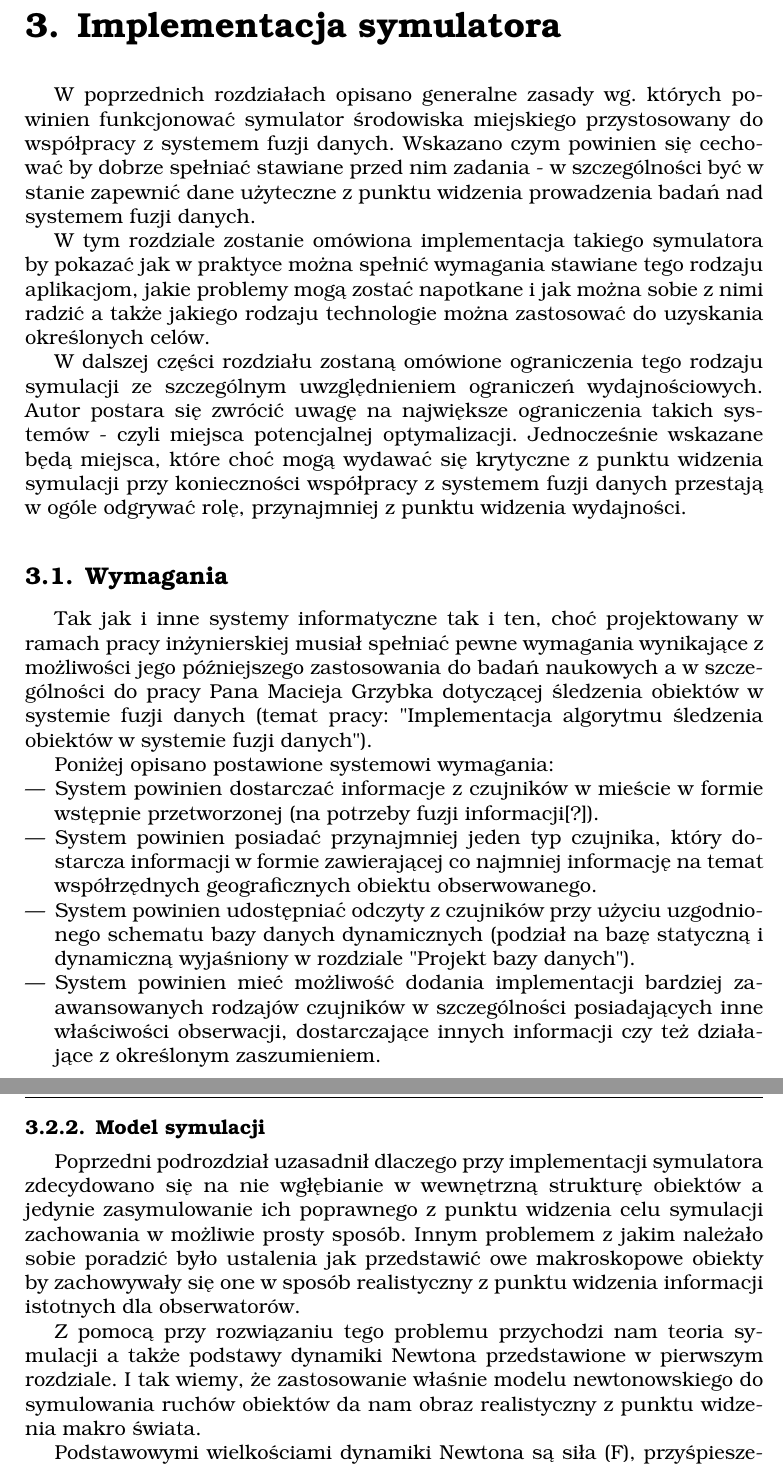
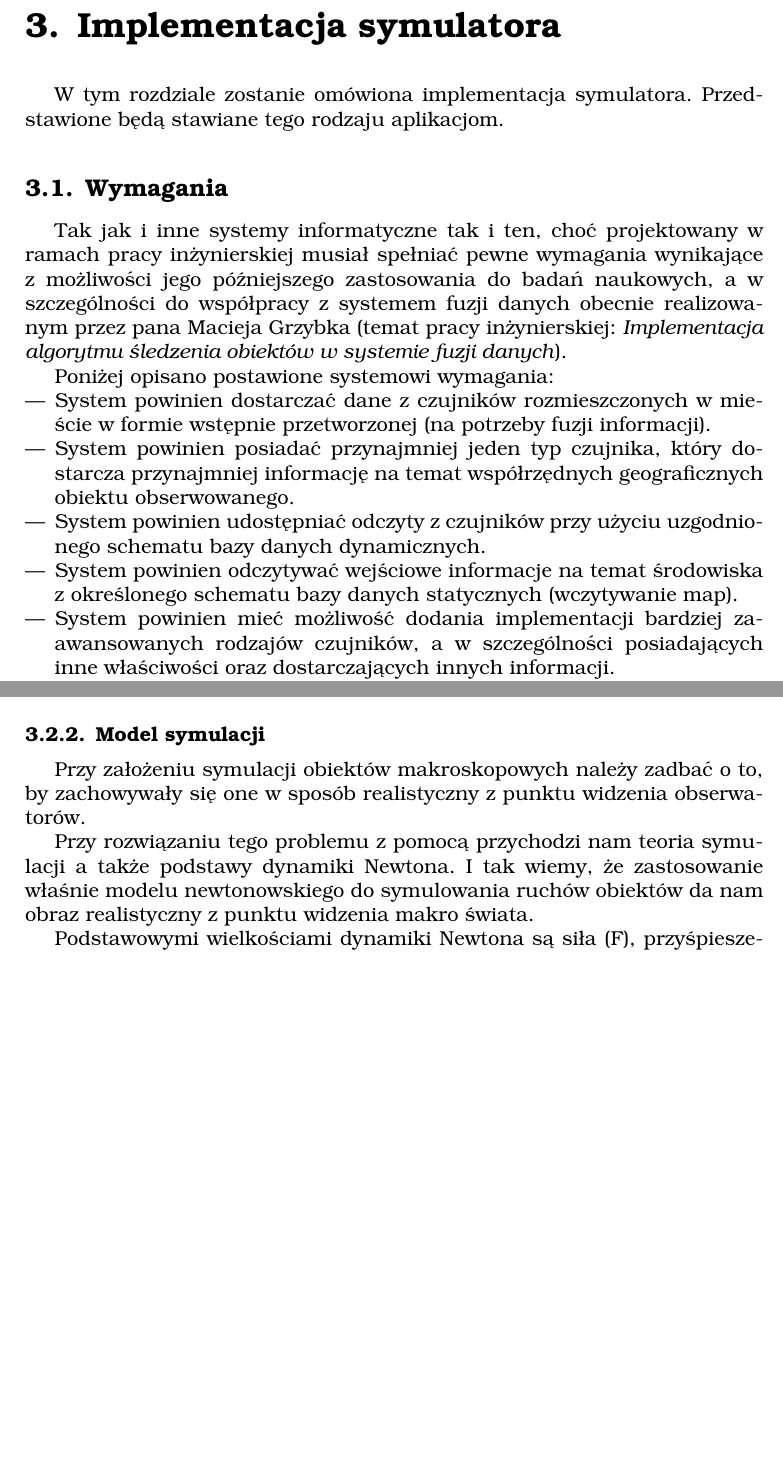
Before and after one commit to fiedukow/EngineeringThesis, a LaTeX thesis (main.tex, which reads tex/chap2.tex): two parts of pages 29 and 31 of 47 before the commit and two parts of pages 29 and 30 of 47 after it, joined at a grey line, cut so that both start at the same text, the shorter picture padded with empty space. Compiled offline with pdfLaTeX.

Commit message:
Iter 1 fixes.

```diff
--- a/tex/chap2.tex
+++ b/tex/chap2.tex
@@ -1,30 +1,23 @@
 \chapter{Implementacja symulatora}
-
 \par{
-W poprzednich rozdziałach opisano generalne zasady wg. których powinien funkcjonować symulator środowiska miejskiego przystosowany do współpracy z systemem fuzji danych. Wskazano czym powinien się cechować by dobrze spełniać stawiane przed nim zadania - w szczególności być w stanie zapewnić dane użyteczne z punktu widzenia prowadzenia badań nad systemem fuzji danych.
-}
-\par{
-W tym rozdziale zostanie omówiona implementacja takiego symulatora by pokazać jak w praktyce można spełnić wymagania stawiane tego rodzaju aplikacjom, jakie problemy mogą zostać napotkane i jak można sobie z nimi radzić a także jakiego rodzaju technologie można zastosować do uzyskania określonych celów.
-}
-\par{
-W dalszej części rozdziału zostaną omówione ograniczenia tego rodzaju symulacji ze szczególnym uwzględnieniem ograniczeń wydajnościowych. Autor postara się zwrócić uwagę na największe ograniczenia takich systemów - czyli miejsca potencjalnej optymalizacji. Jednocześnie wskazane będą miejsca, które choć mogą wydawać się krytyczne z punktu widzenia symulacji przy konieczności współpracy z systemem fuzji danych przestają w ogóle odgrywać rolę, przynajmniej z punktu widzenia wydajności.
+W tym rozdziale zostanie omówiona implementacja symulatora. Przedstawione będą stawiane tego rodzaju aplikacjom.
 }
 
 \section[Wymagania][Wymagania]{Wymagania}
 
 \par{
-Tak jak i inne systemy informatyczne tak i ten, choć projektowany w ramach pracy inżynierskiej musiał spełniać pewne wymagania wynikające z możliwości jego późniejszego zastosowania do badań naukowych a w szczególności do pracy Pana Macieja Grzybka dotyczącej śledzenia obiektów w systemie fuzji danych (temat pracy: "Implementacja algorytmu śledzenia obiektów w systemie fuzji danych").
+Tak jak i inne systemy informatyczne tak i ten, choć projektowany w ramach pracy inżynierskiej musiał spełniać pewne wymagania wynikające z możliwości jego późniejszego zastosowania do badań naukowych, a w szczególności do współpracy z systemem fuzji danych obecnie realizowanym przez pana Macieja Grzybka (temat pracy inżynierskiej: \textit{Implementacja algorytmu śledzenia obiektów w systemie fuzji danych}).
 }
 \par{
 Poniżej opisano postawione systemowi wymagania:
 \begin{itemize}
-	\item System powinien dostarczać informacje z czujników w mieście w formie wstępnie przetworzonej (na potrzeby fuzji informacji[?]).
-	\item System powinien posiadać przynajmniej jeden typ czujnika, który dostarcza informacji w formie zawierającej co najmniej informację na temat współrzędnych geograficznych obiektu obserwowanego.
-	\item System powinien udostępniać odczyty z czujników przy użyciu uzgodnionego schematu bazy danych dynamicznych (podział na bazę statyczną i dynamiczną wyjaśniony w rozdziale "Projekt bazy danych").
-	\item System powinien mieć możliwość dodania implementacji bardziej zaawansowanych rodzajów czujników w szczególności posiadających inne właściwości obserwacji, dostarczające innych informacji czy też działające z określonym zaszumieniem.
-	\item System powinien prezentować symulację w formie graficznej tak, by można było obserwować jej przebieg i konfrontować go organoleptycznie z wynikami dalszej analizy danych wyjściowych symulacji (ułatwienie dla wstępnej fazy prowadzenia badań).
-	\item System powinien operować na danych dotyczących środowiska miejskiego pobranych z odpowiednio zdefiniowanej struktury bazy danych (wczytywanie map).
-	\item System powinien umożliwiać regulację natężenia ruchu lub pozwalać na łatwe doimplementowanie tego rodzaju funkcjonalności w przyszłości.
+	\item System powinien dostarczać dane z czujników rozmieszczonych w mieście w formie wstępnie przetworzonej (na potrzeby fuzji informacji).
+	\item System powinien posiadać przynajmniej jeden typ czujnika, który dostarcza przynajmniej informację na temat współrzędnych geograficznych obiektu obserwowanego.
+	\item System powinien udostępniać odczyty z czujników przy użyciu uzgodnionego schematu bazy danych dynamicznych.
+	\item System powinien odczytywać wejściowe informacje na temat środowiska z określonego schematu bazy danych statycznych (wczytywanie map).
+	\item System powinien mieć możliwość dodania implementacji bardziej zaawansowanych rodzajów czujników, a w szczególności posiadających inne właściwości oraz dostarczających innych informacji.
+	\item System powinien prezentować symulację w formie graficznej tak, by można było obserwować jej przebieg i konfrontować go z wynikami bieżącego działania systemu fuzji danych.
+	\item System powinien umożliwiać regulację natężenia ruchu.
 	\item System powinien umożliwiać regulację szybkości symulacji względem czasu rzeczywistego (przyśpieszenie, spowolnienie).
 	\item System powinien pozwalać na czasowe wstrzymanie symulacji.
 \end{itemize}
@@ -47,10 +40,10 @@ Licząc się z wyżej wspomnianymi konsekwencjami podjęto decyzję, by elementy
 
 \subsection{Model symulacji}
 \par{
-Poprzedni podrozdział uzasadnił dlaczego przy implementacji symulatora zdecydowano się na nie wgłębianie w wewnętrzną strukturę obiektów a jedynie zasymulowanie ich poprawnego z punktu widzenia celu symulacji zachowania w możliwie prosty sposób. Innym problemem z jakim należało sobie poradzić było ustalenia jak przedstawić owe makroskopowe obiekty by zachowywały się one w sposób realistyczny z punktu widzenia informacji istotnych dla obserwatorów.
+Przy założeniu symulacji obiektów makroskopowych należy zadbać o to, by zachowywały się one w sposób realistyczny z punktu widzenia obserwatorów.
 }
 \par{
-Z pomocą przy rozwiązaniu tego problemu przychodzi nam teoria symulacji a także podstawy dynamiki Newtona przedstawione w pierwszym rozdziale.
+Przy rozwiązaniu tego problemu z pomocą przychodzi nam teoria symulacji a także podstawy dynamiki Newtona.
 I tak wiemy, że zastosowanie właśnie modelu newtonowskiego do symulowania ruchów obiektów da nam obraz realistyczny z punktu widzenia makro świata.
 }
 \par{
```
Also changed, not shown: tex/chap2.tex (24 more changed lines).
